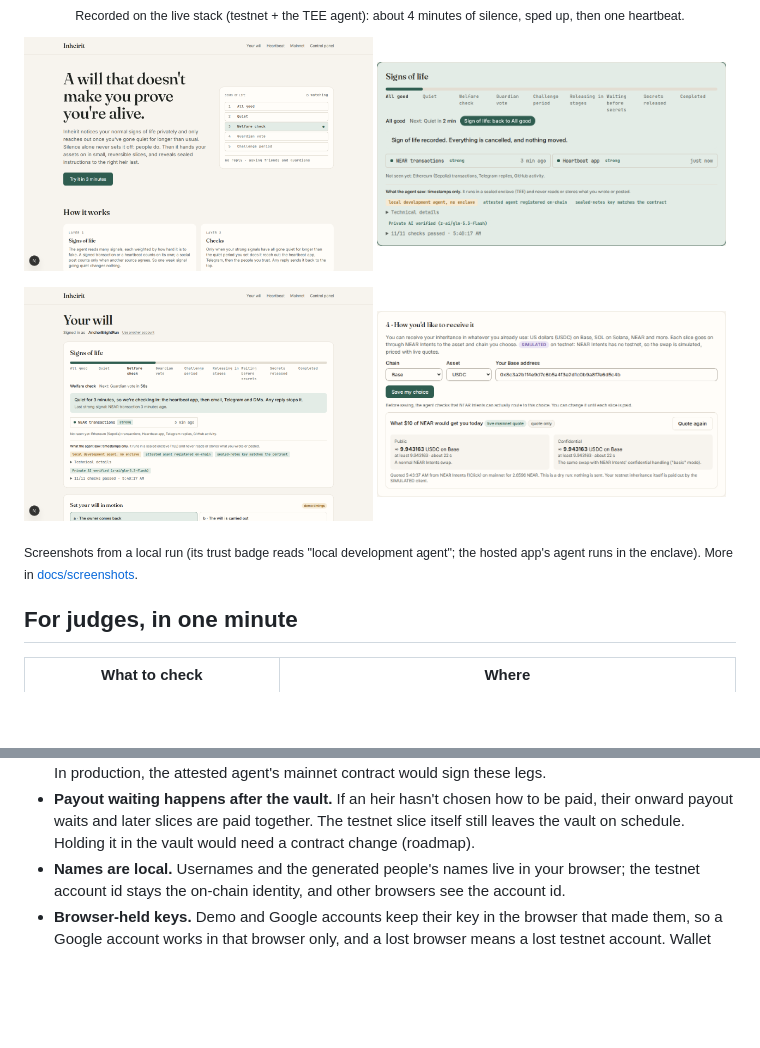
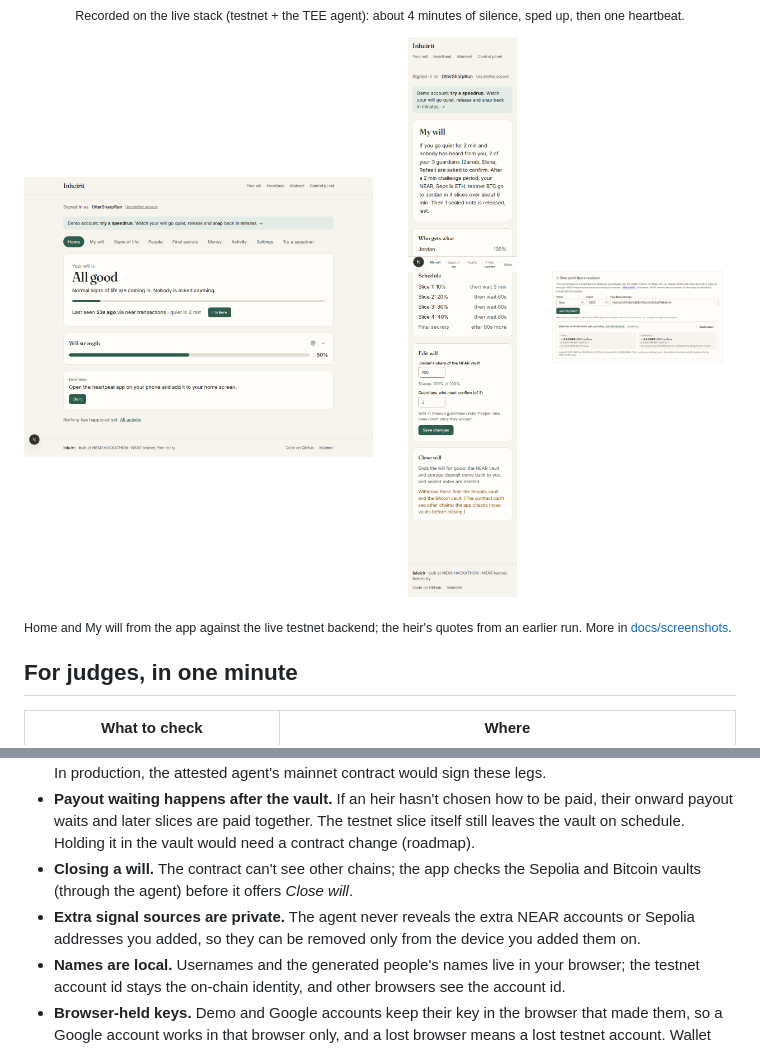
Before and after one commit to wizardroyal/Inheirit, a Markdown page: README.md, 2 parts joined by grey strips. GitHub-like rendering; pictures changed too: docs/screenshots/checks.png (deleted), docs/screenshots/home.png (added), docs/screenshots/snapback.png (deleted); blank space fills up the shorter version.

Commit message:
README: steps and screenshots for the account area; limitations for closing and private sources
Co-Authored-By: Claude Opus 5.5 <noreply@anthropic.com>

```diff
--- a/README.md
+++ b/README.md
@@ -14,15 +14,12 @@ Inheirit notices the signs of life you already give off, privately, and only rea
 </p>
 
 <p>
-  <img src="docs/screenshots/landing.png" alt="The landing page: a will that doesn't make you prove you're alive" width="49%">
-  <img src="docs/screenshots/snapback.png" alt="Signs of life: one sign of life snaps the ladder back to All good" width="49%">
-</p>
-<p>
-  <img src="docs/screenshots/checks.png" alt="Gone quiet: checks go out and the ladder climbs" width="49%">
-  <img src="docs/screenshots/heir-quotes.png" alt="An heir chooses how to be paid, with live NEAR Intents quotes from mainnet" width="49%">
+  <img src="docs/screenshots/home.png" alt="Home: the will's state in plain words, when it last saw you, I'm here, the strength bar and one next step" width="49%">
+  <img src="docs/screenshots/will-phone.png" alt="My will on a phone: the will in plain sentences, who gets what and the schedule" width="24%">
+  <img src="docs/screenshots/heir-quotes.png" alt="An heir chooses how to be paid, with live NEAR Intents quotes from mainnet" width="24%">
 </p>
 
-<sub>Screenshots from a local run (its trust badge reads "local development agent"; the hosted app's agent runs in the enclave). More in <a href="docs/screenshots">docs/screenshots</a>.</sub>
+<sub>Home and My will from the app against the live testnet backend; the heir's quotes from an earlier run. More in <a href="docs/screenshots">docs/screenshots</a>.</sub>
 
 ## For judges, in one minute
 
@@ -220,6 +217,8 @@ See [`docs/THREAT_MODEL.md`](docs/THREAT_MODEL.md). In short:
 - **Expired guardian votes restart the ladder.** If guardians don't vote, the will returns to All good without a new sign of life, so the ladder starts again at once (about every 7 minutes on demo timings). The repeated checks and welfare messages appear in the app, but Telegram sends each of them only once per silence. The challenge alarm is always sent.
 - **NEAR Intents is SIMULATED on testnet.** NEAR Intents has no testnet. The testnet slices are real transfers; the swap that takes them on to the heir's choice runs on a simulated 1Click client (live prices, fake deposit address). On mainnet: heirs see live dry quotes, and real payouts were sent from our demo vault (see above) only by a local script (`scripts/mainnet-payout.ts`) that asks a person for approval before every transaction (caps: $5 each, $25 in total). Any made are listed at `/mainnet`. In production, the attested agent's mainnet contract would sign these legs.
 - **Payout waiting happens after the vault.** If an heir hasn't chosen how to be paid, their onward payout waits and later slices are paid together. The testnet slice itself still leaves the vault on schedule. Holding it in the vault would need a contract change (roadmap).
+- **Closing a will.** The contract can't see other chains; the app checks the Sepolia and Bitcoin vaults (through the agent) before it offers *Close will*.
+- **Extra signal sources are private.** The agent never reveals the extra NEAR accounts or Sepolia addresses you added, so they can be removed only from the device you added them on.
 - **Names are local.** Usernames and the generated people's names live in your browser; the testnet account id stays the on-chain identity, and other browsers see the account id.
 - **Browser-held keys.** Demo and Google accounts keep their key in the browser that made them, so a Google account works in that browser only, and a lost browser means a lost testnet account. Wallet users keep their keys in their wallet.
 - **Speedruns expire.** On the hosted demo, the agent stops watching a will on demo timings a few hours after it started (never mid-release, in the guardian vote or in the challenge period). Wills on real timings are watched indefinitely.
```
Also changed, not shown: other parts of README.md (+9 -9 lines), docs/screenshots/dashboard.png (deleted).
